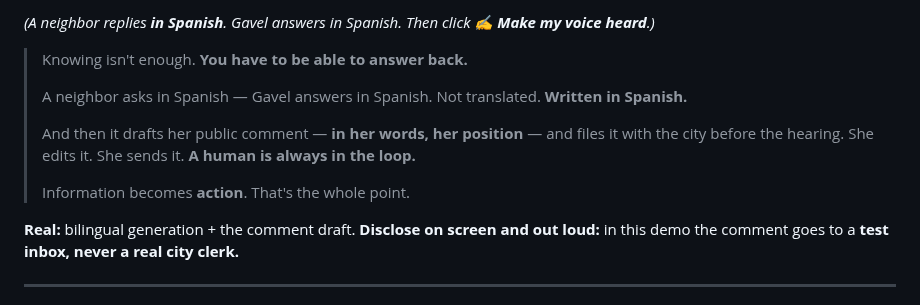
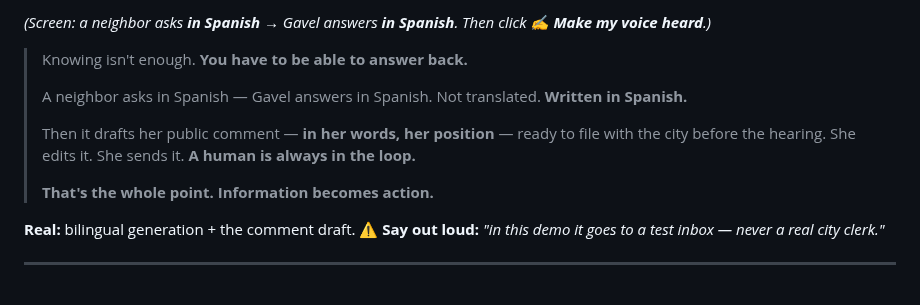
Before and after one commit to tmoody1973/gavel-slack-agent, a Markdown page: docs/DEMO-VO-SCRIPT.md, the part around one of its changes. Drawn GitHub-style.

```diff
--- a/docs/DEMO-VO-SCRIPT.md
+++ b/docs/DEMO-VO-SCRIPT.md
@@ -138,17 +125,18 @@ COMMISSION — moment at 00:24:15."* Confirm it plays inline before you roll.
 
-*(A neighbor replies **in Spanish**. Gavel answers in Spanish. Then click **✍️ Make my voice heard**.)*
+*(Screen: a neighbor asks **in Spanish** → Gavel answers **in Spanish**. Then click **✍️ Make my voice
+heard**.)*
 
 > Knowing isn't enough. **You have to be able to answer back.**
 >
 > A neighbor asks in Spanish — Gavel answers in Spanish. Not translated. **Written in Spanish.**
 >
-> And then it drafts her public comment — **in her words, her position** — and files it with the city
-> before the hearing. She edits it. She sends it. **A human is always in the loop.**
+> Then it drafts her public comment — **in her words, her position** — ready to file with the city before
+> the hearing. She edits it. She sends it. **A human is always in the loop.**
 >
-> Information becomes **action**. That's the whole point.
+> **That's the whole point. Information becomes action.**
 
-**Real:** bilingual generation + the comment draft. **Disclose on screen and out loud:** in this demo the
-comment goes to a **test inbox, never a real city clerk.**
+**Real:** bilingual generation + the comment draft.
+**⚠️ Say out loud:** *"in this demo it goes to a test inbox — never a real city clerk."*
 
 ---
 
```
Also changed, not shown: other parts of docs/DEMO-VO-SCRIPT.md (+86 -104 lines), docs/DEMO-CAPTURE-PLAN.md (+7 -10 lines), docs/DEVPOST-FACTS.md (+6 -2 lines).
